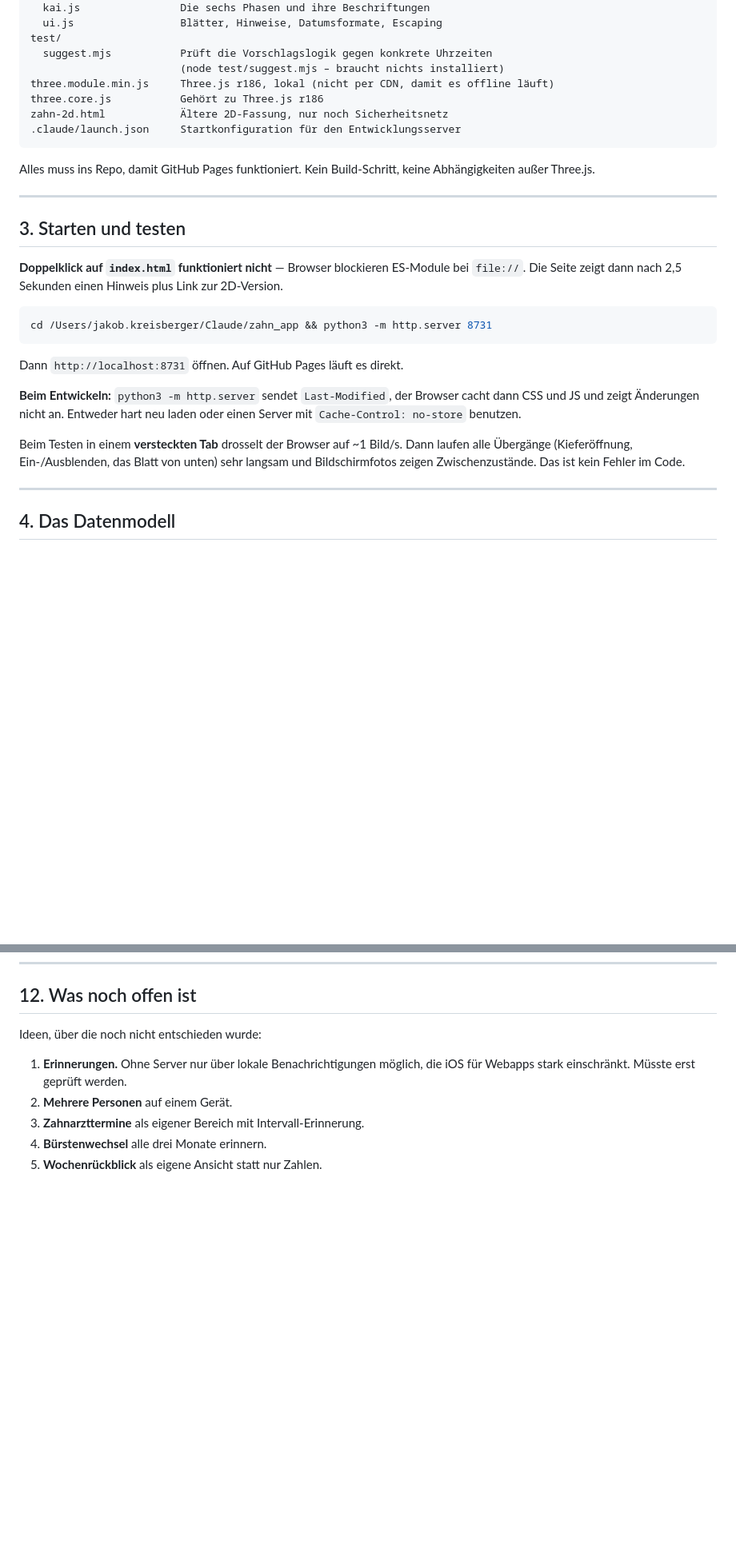
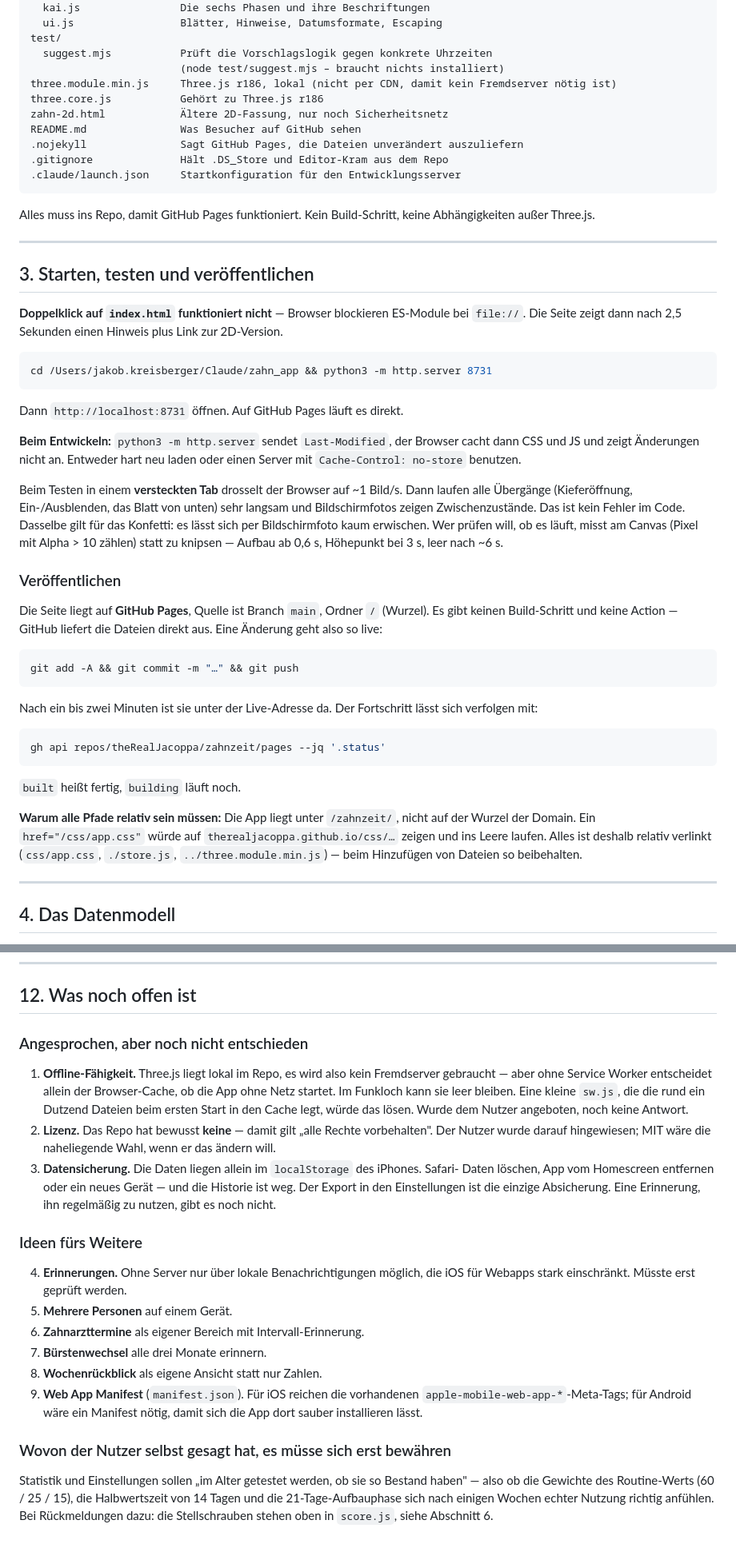
Before and after one commit to theRealJacoppa/zahnzeit, a Markdown page: CONTEXT.md, 2 parts joined by grey strips. Shown at 80% size. GitHub-like rendering; blank space fills up the shorter version.

Commit message:
CONTEXT.md: Veröffentlichung nachgezogen
Live-Adresse und Repo im Kopf, der Weg zum Veröffentlichen in Abschnitt 3
(inklusive der Begründung, warum alle Pfade relativ bleiben müssen), die
getroffenen Entscheidungen zu Unterpfad und Sichtbarkeit, und die offenen
Punkte neu sortiert: Service Worker, Lizenz und Datensicherung sind
angesprochen, aber unentschieden.

Co-Authored-By: Claude Opus 5 <noreply@anthropic.com>

````diff
--- a/CONTEXT.md
+++ b/CONTEXT.md
@@ -46,9 +49,12 @@ js/
 test/
   suggest.mjs           Prüft die Vorschlagslogik gegen konkrete Uhrzeiten
                         (node test/suggest.mjs – braucht nichts installiert)
-three.module.min.js     Three.js r186, lokal (nicht per CDN, damit es offline läuft)
+three.module.min.js     Three.js r186, lokal (nicht per CDN, damit kein Fremdserver nötig ist)
 three.core.js           Gehört zu Three.js r186
 zahn-2d.html            Ältere 2D-Fassung, nur noch Sicherheitsnetz
+README.md               Was Besucher auf GitHub sehen
+.nojekyll               Sagt GitHub Pages, die Dateien unverändert auszuliefern
+.gitignore              Hält .DS_Store und Editor-Kram aus dem Repo
 .claude/launch.json     Startkonfiguration für den Entwicklungsserver
 ```
 
@@ -57,7 +63,7 @@ Abhängigkeiten außer Three.js.
 
 ---
 
-## 3. Starten und testen
+## 3. Starten, testen und veröffentlichen
 
 **Doppelklick auf `index.html` funktioniert nicht** — Browser blockieren ES-Module bei
 `file://`. Die Seite zeigt dann nach 2,5 Sekunden einen Hinweis plus Link zur 2D-Version.
@@ -74,7 +80,34 @@ mit `Cache-Control: no-store` benutzen.
 
 Beim Testen in einem **versteckten Tab** drosselt der Browser auf ~1 Bild/s. Dann laufen
 alle Übergänge (Kieferöffnung, Ein-/Ausblenden, das Blatt von unten) sehr langsam und
-Bildschirmfotos zeigen Zwischenzustände. Das ist kein Fehler im Code.
+Bildschirmfotos zeigen Zwischenzustände. Das ist kein Fehler im Code. Dasselbe gilt für
+das Konfetti: es lässt sich per Bildschirmfoto kaum erwischen. Wer prüfen will, ob es
+läuft, misst am Canvas (Pixel mit Alpha > 10 zählen) statt zu knipsen — Aufbau ab 0,6 s,
+Höhepunkt bei 3 s, leer nach ~6 s.
+
+### Veröffentlichen
+
+Die Seite liegt auf **GitHub Pages**, Quelle ist Branch `main`, Ordner `/` (Wurzel).
+Es gibt keinen Build-Schritt und keine Action — GitHub liefert die Dateien direkt aus.
+Eine Änderung geht also so live:
+
+```bash
+git add -A && git commit -m "…" && git push
+```
+
+Nach ein bis zwei Minuten ist sie unter der Live-Adresse da. Der Fortschritt lässt sich
+verfolgen mit:
+
+```bash
+gh api repos/theRealJacoppa/zahnzeit/pages --jq '.status'
+```
+
+`built` heißt fertig, `building` läuft noch.
+
+**Warum alle Pfade relativ sein müssen:** Die App liegt unter `/zahnzeit/`, nicht auf der
+Wurzel der Domain. Ein `href="/css/app.css"` würde auf `therealjacoppa.github.io/css/…`
+zeigen und ins Leere laufen. Alles ist deshalb relativ verlinkt (`css/app.css`,
+`./store.js`, `../three.module.min.js`) — beim Hinzufügen von Dateien so beibehalten.
 
 ---
 
@@ -360,11 +399,36 @@ Gewünschtes Erscheinungsbild insgesamt: warm, ästhetisch, flache Illustration.
 
 ## 12. Was noch offen ist
 
-Ideen, über die noch nicht entschieden wurde:
+### Angesprochen, aber noch nicht entschieden
 
-1. **Erinnerungen.** Ohne Server nur über lokale Benachrichtigungen möglich, die iOS für
+1. **Offline-Fähigkeit.** Three.js liegt lokal im Repo, es wird also kein Fremdserver
+   gebraucht — aber ohne Service Worker entscheidet allein der Browser-Cache, ob die App
+   ohne Netz startet. Im Funkloch kann sie leer bleiben. Eine kleine `sw.js`, die die
+   rund ein Dutzend Dateien beim ersten Start in den Cache legt, würde das lösen. Wurde
+   dem Nutzer angeboten, noch keine Antwort.
+2. **Lizenz.** Das Repo hat bewusst **keine** — damit gilt „alle Rechte vorbehalten".
+   Der Nutzer wurde darauf hingewiesen; MIT wäre die naheliegende Wahl, wenn er das
+   ändern will.
+3. **Datensicherung.** Die Daten liegen allein im `localStorage` des iPhones. Safari-
+   Daten löschen, App vom Homescreen entfernen oder ein neues Gerät — und die Historie
+   ist weg. Der Export in den Einstellungen ist die einzige Absicherung. Eine
+   Erinnerung, ihn regelmäßig zu nutzen, gibt es noch nicht.
+
+### Ideen fürs Weitere
+
+4. **Erinnerungen.** Ohne Server nur über lokale Benachrichtigungen möglich, die iOS für
    Webapps stark einschränkt. Müsste erst geprüft werden.
-2. **Mehrere Personen** auf einem Gerät.
-3. **Zahnarzttermine** als eigener Bereich mit Intervall-Erinnerung.
-4. **Bürstenwechsel** alle drei Monate erinnern.
-5. **Wochenrückblick** als eigene Ansicht statt nur Zahlen.
+5. **Mehrere Personen** auf einem Gerät.
+6. **Zahnarzttermine** als eigener Bereich mit Intervall-Erinnerung.
+7. **Bürstenwechsel** alle drei Monate erinnern.
+8. **Wochenrückblick** als eigene Ansicht statt nur Zahlen.
+9. **Web App Manifest** (`manifest.json`). Für iOS reichen die vorhandenen
+   `apple-mobile-web-app-*`-Meta-Tags; für Android wäre ein Manifest nötig, damit sich
+   die App dort sauber installieren lässt.
+
+### Wovon der Nutzer selbst gesagt hat, es müsse sich erst bewähren
+
+Statistik und Einstellungen sollen „im Alter getestet werden, ob sie so Bestand haben" —
+also ob die Gewichte des Routine-Werts (60 / 25 / 15), die Halbwertszeit von 14 Tagen und
+die 21-Tage-Aufbauphase sich nach einigen Wochen echter Nutzung richtig anfühlen. Bei
+Rückmeldungen dazu: die Stellschrauben stehen oben in `score.js`, siehe Abschnitt 6.
````
Also changed, not shown: other parts of CONTEXT.md (+13 -4 lines).
